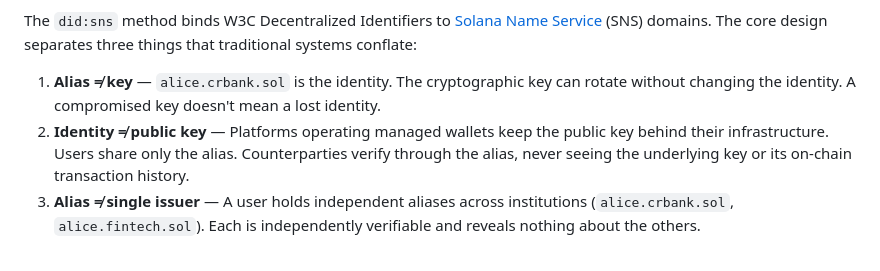
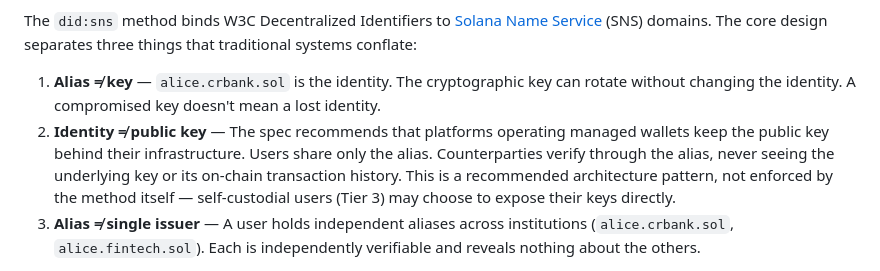
Before and after one commit to Attestto-com/did-sns-spec, a Markdown page: README.md, the part around the change. Rendered like a GitHub page.

Commit message:
fix: clarify key-identity separation is a recommended pattern, not enforced

```diff
--- a/README.md
+++ b/README.md
@@ -7,7 +7,7 @@
 The `did:sns` method binds W3C Decentralized Identifiers to [Solana Name Service](https://sns.id) (SNS) domains. The core design separates three things that traditional systems conflate:
 
 1. **Alias ≠ key** — `alice.crbank.sol` is the identity. The cryptographic key can rotate without changing the identity. A compromised key doesn't mean a lost identity.
-2. **Identity ≠ public key** — Platforms operating managed wallets keep the public key behind their infrastructure. Users share only the alias. Counterparties verify through the alias, never seeing the underlying key or its on-chain transaction history.
+2. **Identity ≠ public key** — The spec recommends that platforms operating managed wallets keep the public key behind their infrastructure. Users share only the alias. Counterparties verify through the alias, never seeing the underlying key or its on-chain transaction history. This is a recommended architecture pattern, not enforced by the method itself — self-custodial users (Tier 3) may choose to expose their keys directly.
 3. **Alias ≠ single issuer** — A user holds independent aliases across institutions (`alice.crbank.sol`, `alice.fintech.sol`). Each is independently verifiable and reveals nothing about the others.
 
 These work today — SNS domains are already resolved by Phantom, Solflare, and other Solana wallets. `did:sns` formalizes this into the W3C ecosystem so any DID-aware system can resolve the alias and verify credentials.
```
